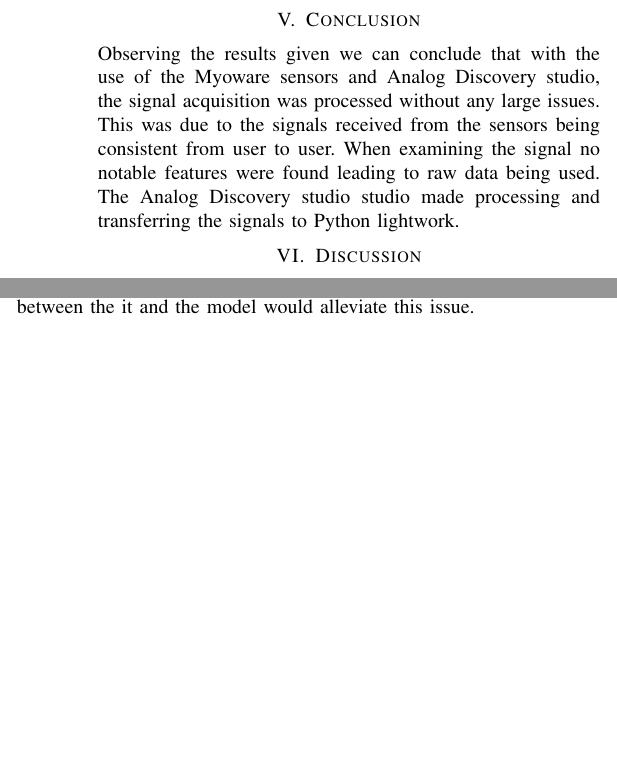
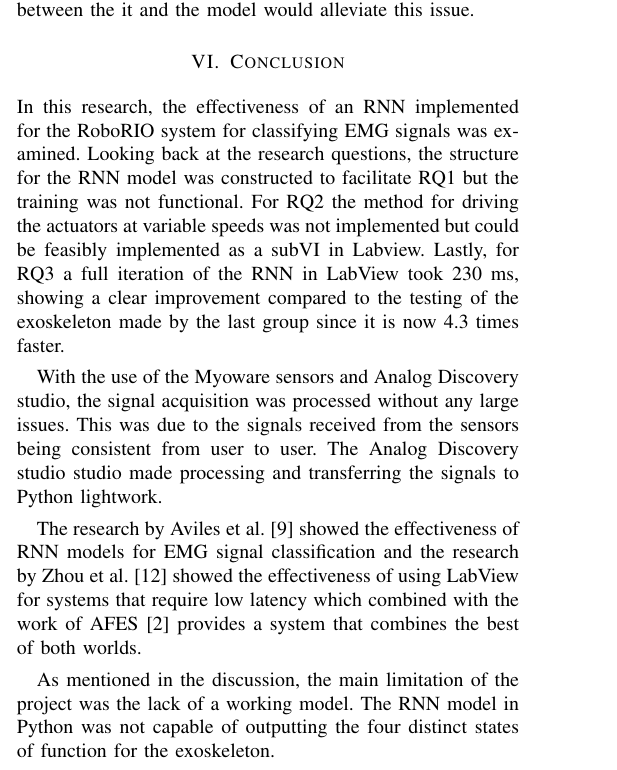
Before and after one commit to DanRyten/EXO1, a LaTeX paper (LaTeX/main.tex, which reads LaTeX/sections/conclusion.tex): two parts of the columns of page 5 of 6 before the commit and part of one column of page 5 of 6 after it, the two joined at a grey line, cut so that both start at the same text, the shorter picture padded with empty space. Compiled offline with pdfLaTeX.

Commit message:
Added RQs to conclusion and followed conclusion guidelines from Carls link

```diff
--- a/LaTeX/sections/conclusion.tex
+++ b/LaTeX/sections/conclusion.tex
@@ -1,5 +1,17 @@
 \section{Conclusion}
-Observing the results given we can conclude that with the use of the Myoware sensors and Analog Discovery studio, the signal
-acquisition was processed without any large issues. This was due to the signals received from the sensors being consistent
-from user to user. When examining the signal no notable features were found leading to raw data being used.
+In this research, the effectiveness of an \acrshort{rnn} implemented for the RoboRIO system for classifying \acrshort{emg} signals
+was examined. Looking back at the research questions, the structure for the \acrshort{rnn} model was constructed to facilitate RQ1
+but the training was not functional. For RQ2 the method for driving the actuators at variable speeds was not implemented but could be
+feasibly implemented as a subVI in Labview. Lastly, for RQ3 a full iteration of the \acrshort{rnn} in LabView took 230 ms, showing a
+clear improvement compared to the testing of the exoskeleton made by the last group since it is now 4.3 times faster.
+
+With the use of the Myoware sensors and Analog Discovery studio, the signal acquisition was processed without any large issues.
+This was due to the signals received from the sensors being consistent from user to user.
 The Analog Discovery studio studio made processing and transferring the signals to Python lightwork.
+
+The research by Aviles et al. \cite{RNNEMG} showed the effectiveness of \acrshort{rnn} models for \acrshort{emg} signal classification and
+the research by Zhou et al. \cite{shoulderexo} showed the effectiveness of using LabView for systems that require low latency which combined
+with the work of \acrshort{afes} \cite{AFES} provides a system that combines the best of both worlds.
+
+As mentioned in the discussion, the main limitation of the project was the lack of a working model. The \acrshort{rnn} model in Python was not
+capable of outputting the four distinct states of function for the exoskeleton.
```
Also changed, not shown: LaTeX/main.tex (+1 -1 lines), LaTeX/sections/discussion.tex (+0 -18 lines), LaTeX/sections/conclusion.tex (16 more changed lines).
